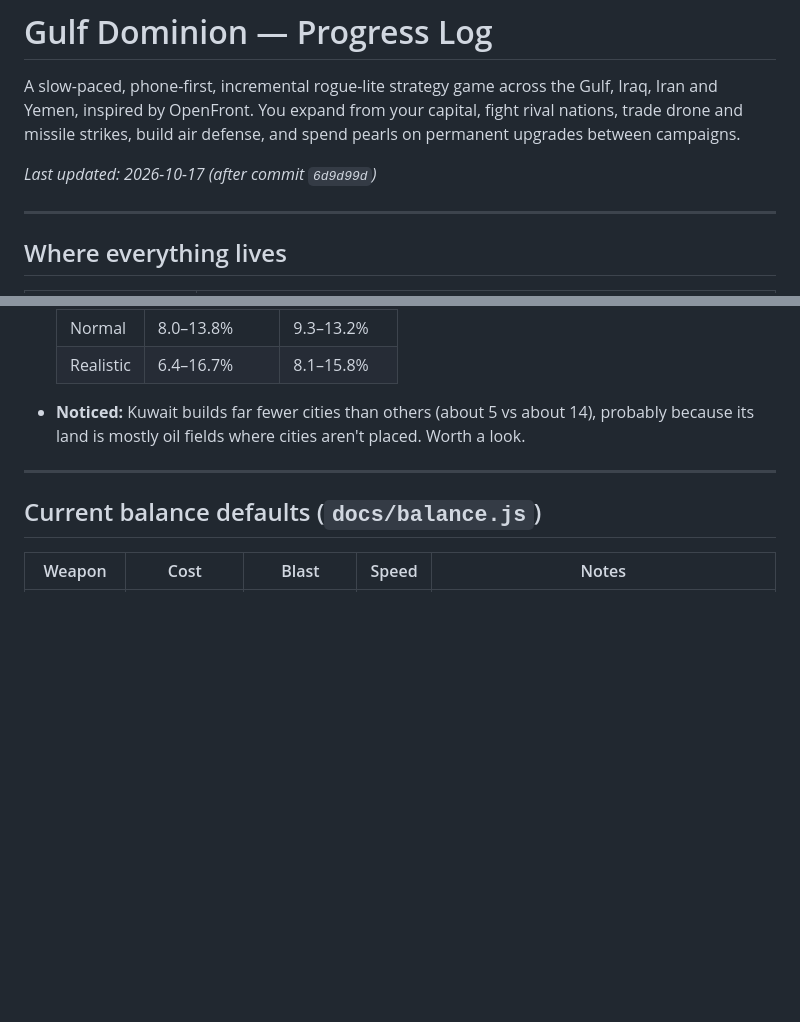
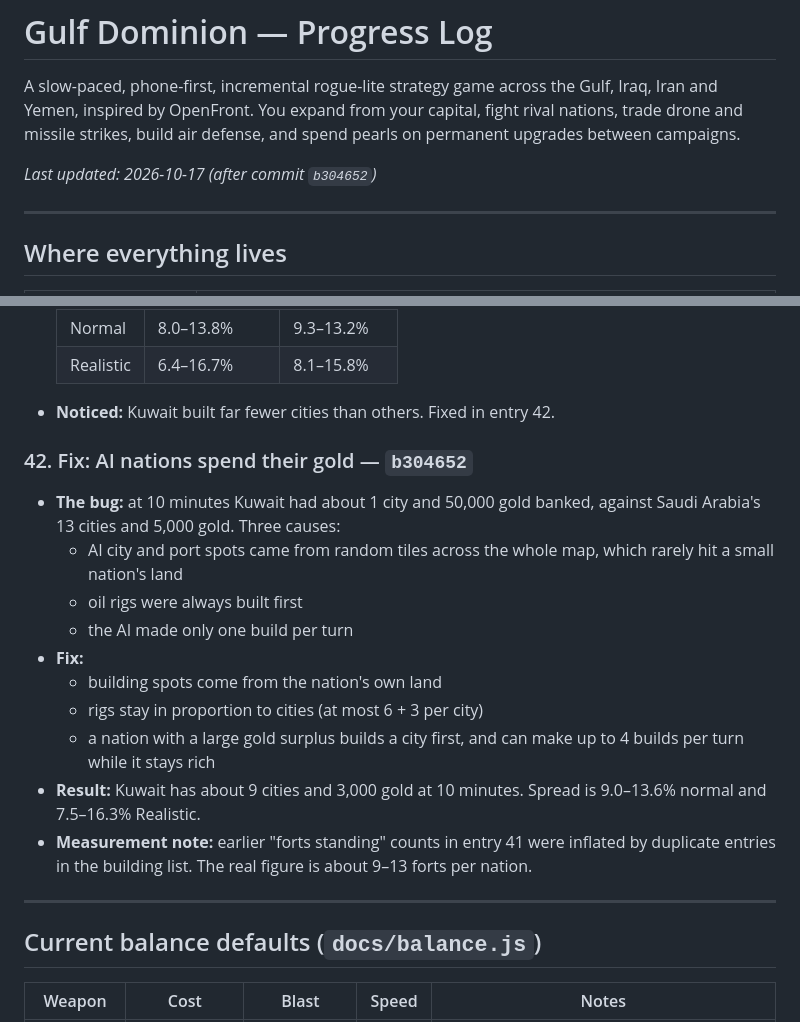
Before and after one commit to MoeyWoey/gulf-dominion, a Markdown page: PROGRESS.md, 2 parts joined by grey strips. GitHub-like rendering; blank space fills up the shorter version.

Commit message:
PROGRESS: AI gold spending fix (b304652)
Co-Authored-By: Claude Opus 5.5 <noreply@anthropic.com>

```diff
--- a/PROGRESS.md
+++ b/PROGRESS.md
@@ -2,7 +2,7 @@
 
 A slow-paced, phone-first, incremental rogue-lite strategy game across the Gulf, Iraq, Iran and Yemen, inspired by OpenFront. You expand from your capital, fight rival nations, trade drone and missile strikes, build air defense, and spend pearls on permanent upgrades between campaigns.
 
-_Last updated: 2026-10-17 (after commit `6d9d99d`)_
+_Last updated: 2026-10-17 (after commit `b304652`)_
 
 ---
 
@@ -651,7 +651,20 @@ Step 2 of the Middle East plan (1 map and nations, 2 artillery and anti-ship, 3
   | Normal | 8.0–13.8% | 9.3–13.2% |
   | Realistic | 6.4–16.7% | 8.1–15.8% |
 
-- **Noticed:** Kuwait builds far fewer cities than others (about 5 vs about 14), probably because its land is mostly oil fields where cities aren't placed. Worth a look.
+- **Noticed:** Kuwait built far fewer cities than others. Fixed in entry 42.
+
+### 42. Fix: AI nations spend their gold — `b304652`
+
+- **The bug:** at 10 minutes Kuwait had about 1 city and 50,000 gold banked, against Saudi Arabia's 13 cities and 5,000 gold. Three causes:
+  - AI city and port spots came from random tiles across the whole map, which rarely hit a small nation's land
+  - oil rigs were always built first
+  - the AI made only one build per turn
+- **Fix:**
+  - building spots come from the nation's own land
+  - rigs stay in proportion to cities (at most 6 + 3 per city)
+  - a nation with a large gold surplus builds a city first, and can make up to 4 builds per turn while it stays rich
+- **Result:** Kuwait has about 9 cities and 3,000 gold at 10 minutes. Spread is 9.0–13.6% normal and 7.5–16.3% Realistic.
+- **Measurement note:** earlier "forts standing" counts in entry 41 were inflated by duplicate entries in the building list. The real figure is about 9–13 forts per nation.
 
 ---
 
```
